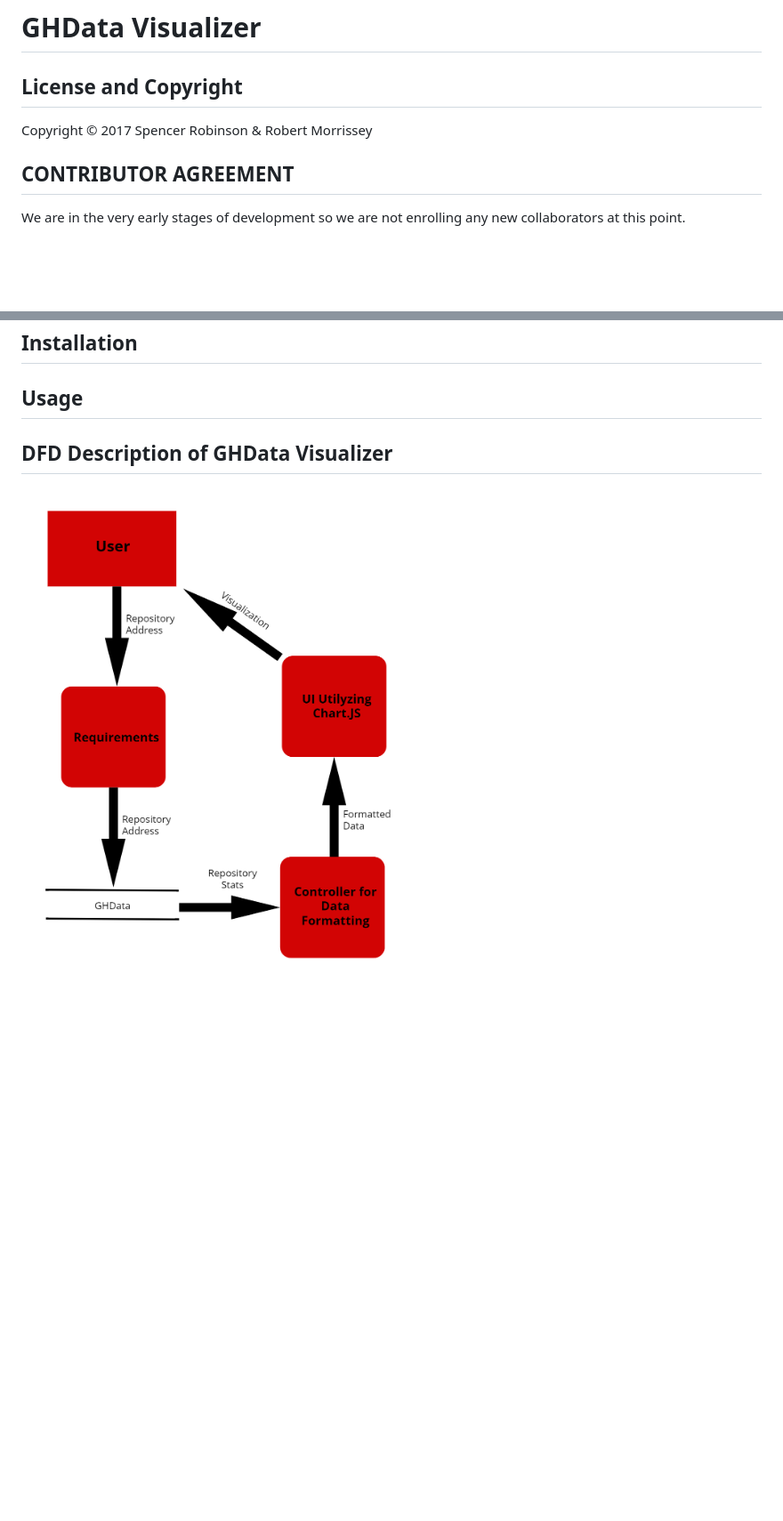
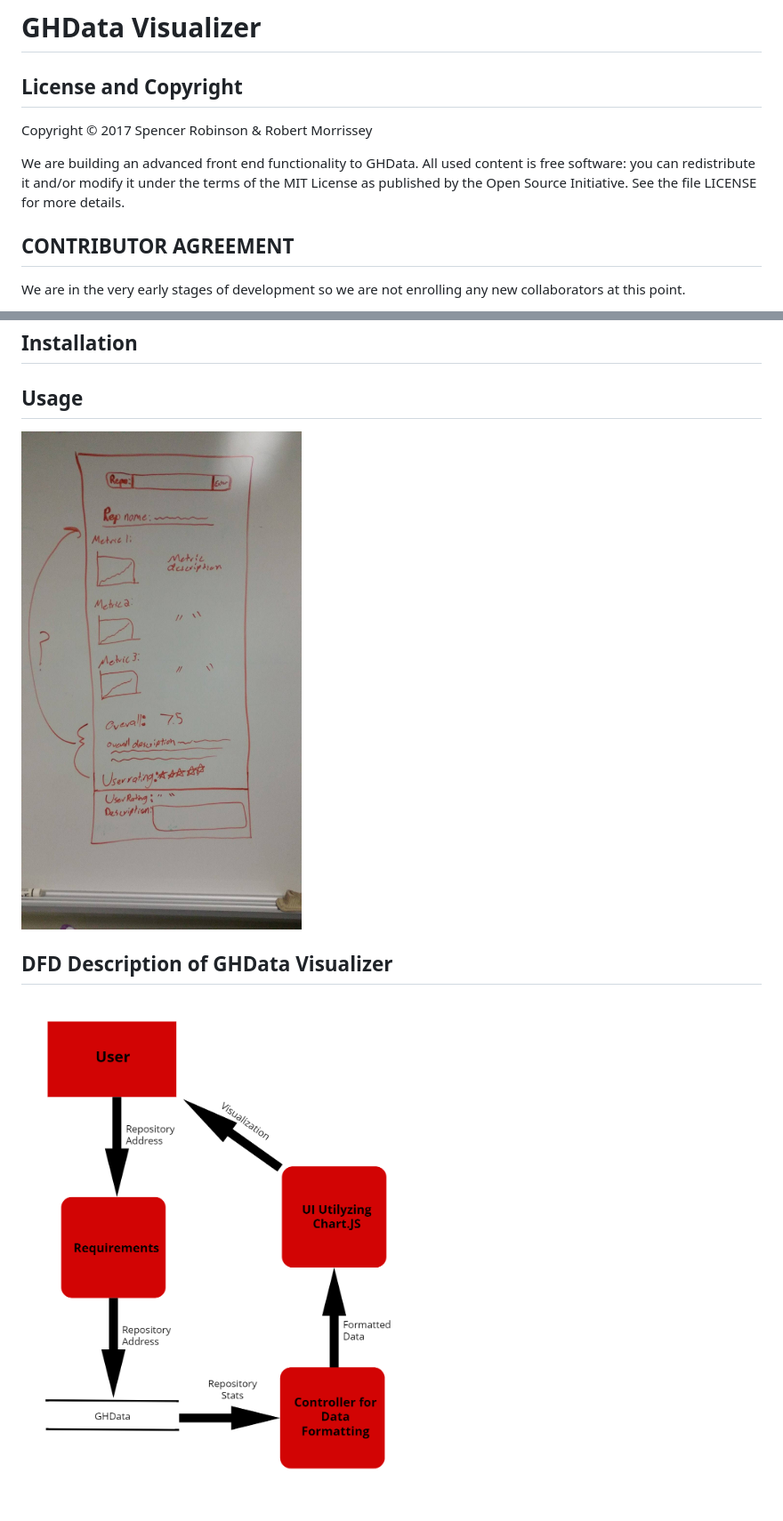
Before and after one commit to srobins259/HealthAndSustainabilityChecker, a Markdown page: README.md, 2 parts joined by grey strips. Shown: that part at 89% size. Drawn GitHub-style; pictures changed too: GHDataVisualizerConcept.jpg (added); blank space fills up the shorter version.

Commit message:
Added concept image to readme and files.

```diff
--- a/README.md
+++ b/README.md
@@ -4,6 +4,8 @@ License and Copyright
 ---------------------
 
 Copyright © 2017 Spencer Robinson & Robert Morrissey
+
+We are building an advanced front end functionality to GHData.  All used content is free software: you can redistribute it and/or modify it under the terms of the MIT License as published by the Open Source Initiative. See the file LICENSE for more details.
 
 CONTRIBUTOR AGREEMENT
 ---------------------
@@ -21,6 +23,7 @@ Installation
 
 Usage
 -----
+![Alt text](/GHDataVisualizerConcept.jpg?raw=true "GHData Visualizer Concept")
 
 DFD Description of GHData Visualizer
 ---------------------------------------
```
Also changed, not shown: other parts of README.md (+1 -1 lines).
